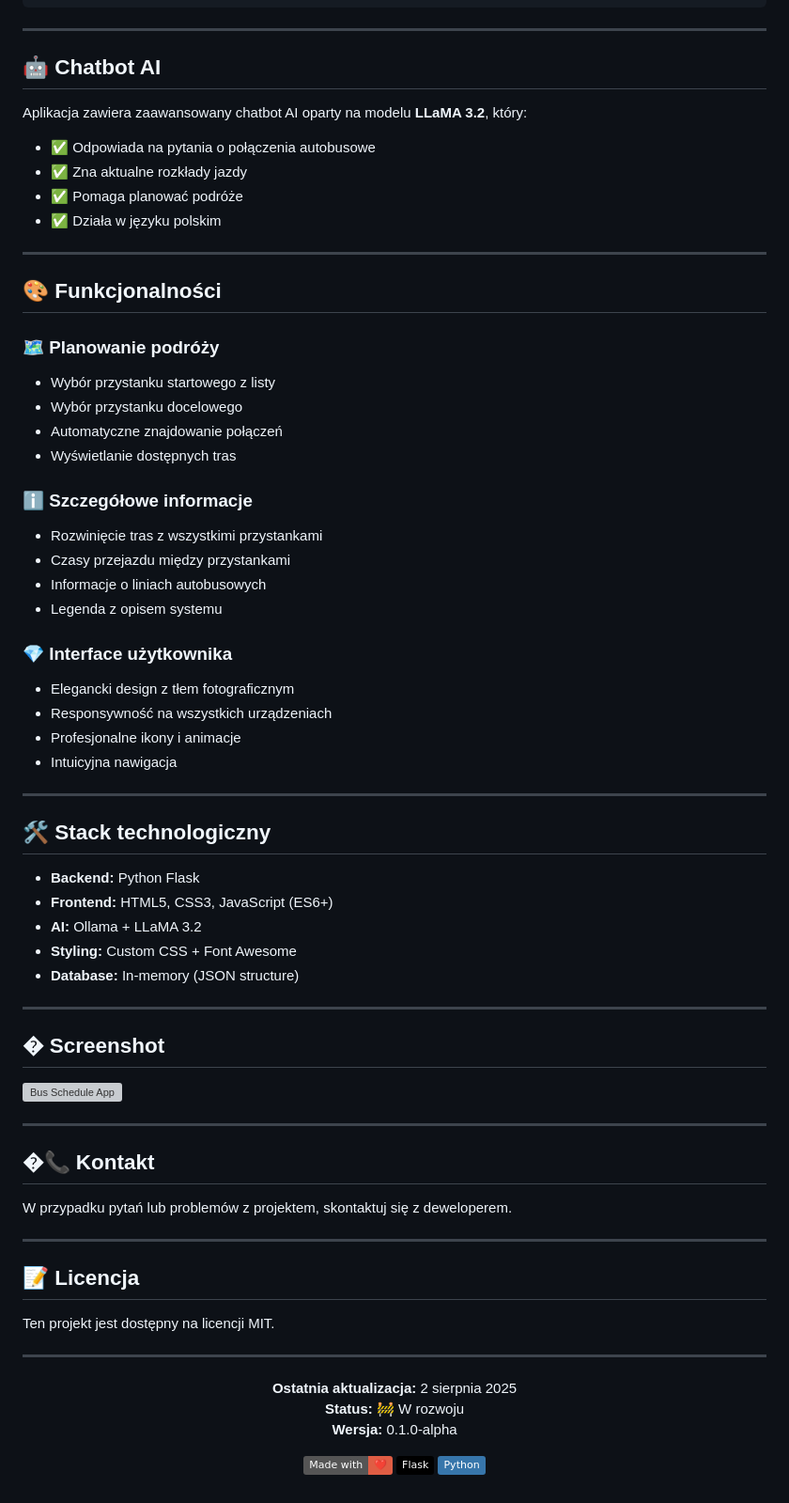
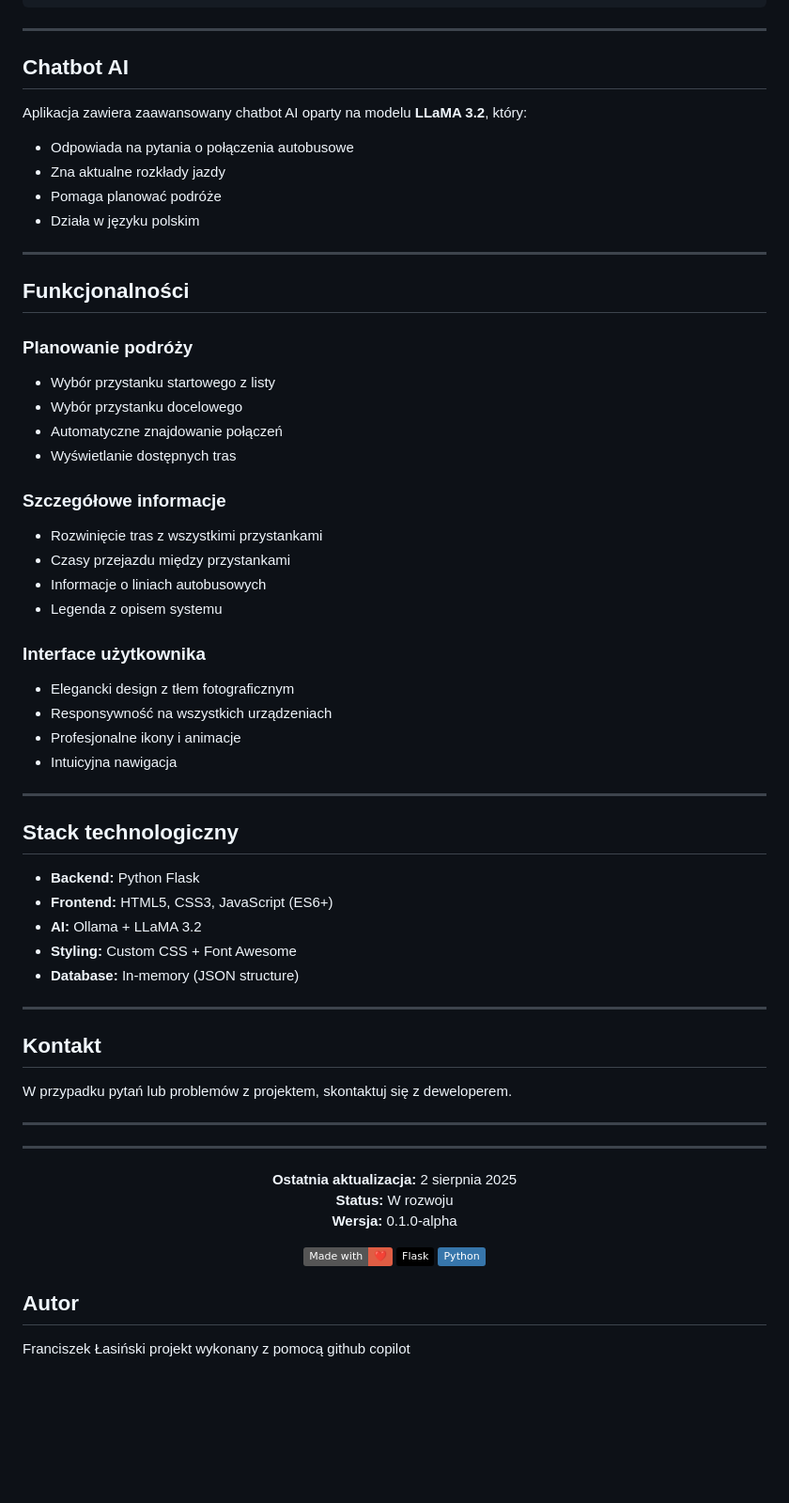
Before and after one commit to franeklasinski/brodnica-bus-schedule, a Markdown page: README.md, the part around the change printed below. Shown: that part at 94% size. GitHub-like rendering; badges without logos; blank space fills up the shorter version; grey boxes are pictures that could not be loaded.

```diff
--- a/README.md
+++ b/README.md
@@ -97,32 +112,32 @@ buss/
 
 ---
 
-## 🤖 Chatbot AI
+## Chatbot AI
 
 Aplikacja zawiera zaawansowany chatbot AI oparty na modelu **LLaMA 3.2**, który:
 
-- ✅ Odpowiada na pytania o połączenia autobusowe
-- ✅ Zna aktualne rozkłady jazdy
-- ✅ Pomaga planować podróże
-- ✅ Działa w języku polskim
+- Odpowiada na pytania o połączenia autobusowe
+- Zna aktualne rozkłady jazdy
+- Pomaga planować podróże
+- Działa w języku polskim
 
 ---
 
-## 🎨 Funkcjonalności
+## Funkcjonalności
 
-### 🗺️ Planowanie podróży
+### Planowanie podróży
 - Wybór przystanku startowego z listy
 - Wybór przystanku docelowego
 - Automatyczne znajdowanie połączeń
 - Wyświetlanie dostępnych tras
 
-### ℹ️ Szczegółowe informacje
+### Szczegółowe informacje
 - Rozwinięcie tras z wszystkimi przystankami
 - Czasy przejazdu między przystankami
 - Informacje o liniach autobusowych
 - Legenda z opisem systemu
 
-### 💎 Interface użytkownika
+### Interface użytkownika
 - Elegancki design z tłem fotograficznym
 - Responsywność na wszystkich urządzeniach
 - Profesjonalne ikony i animacje
@@ -130,7 +145,7 @@ Aplikacja zawiera zaawansowany chatbot AI oparty na modelu **LLaMA 3.2**, który
 
 ---
 
-## 🛠️ Stack technologiczny
+## Stack technologiczny
 
 - **Backend:** Python Flask
 - **Frontend:** HTML5, CSS3, JavaScript (ES6+)
@@ -140,28 +155,18 @@ Aplikacja zawiera zaawansowany chatbot AI oparty na modelu **LLaMA 3.2**, który
 
 ---
 
-## � Screenshot
-
-![Bus Schedule App](static/images/background.JPG)
-
----
-
-## �📞 Kontakt
+## Kontakt
 
 W przypadku pytań lub problemów z projektem, skontaktuj się z deweloperem.
 
 ---
-
-## 📝 Licencja
-
-Ten projekt jest dostępny na licencji MIT.
 
 ---
 
 <div align="center">
 
 **Ostatnia aktualizacja:** 2 sierpnia 2025
-**Status:** 🚧 W rozwoju
+**Status:** W rozwoju
 **Wersja:** 0.1.0-alpha
 
 [![Made with ❤️ in Poland](https://img.shields.io/badge/Made%20with-%E2%9D%A4%EF%B8%8F-red.svg)](https://en.wikipedia.org/wiki/Poland)
@@ -169,3 +174,6 @@ Ten projekt jest dostępny na licencji MIT.
 [![Python](https://img.shields.io/badge/Python-3776AB?style=flat&logo=python&logoColor=white)](https://python.org)
 
 </div>
+
+## Autor
+Franciszek Łasiński projekt wykonany z pomocą github copilot
```
Also changed, not shown: other parts of README.md (+31 -16 lines).
